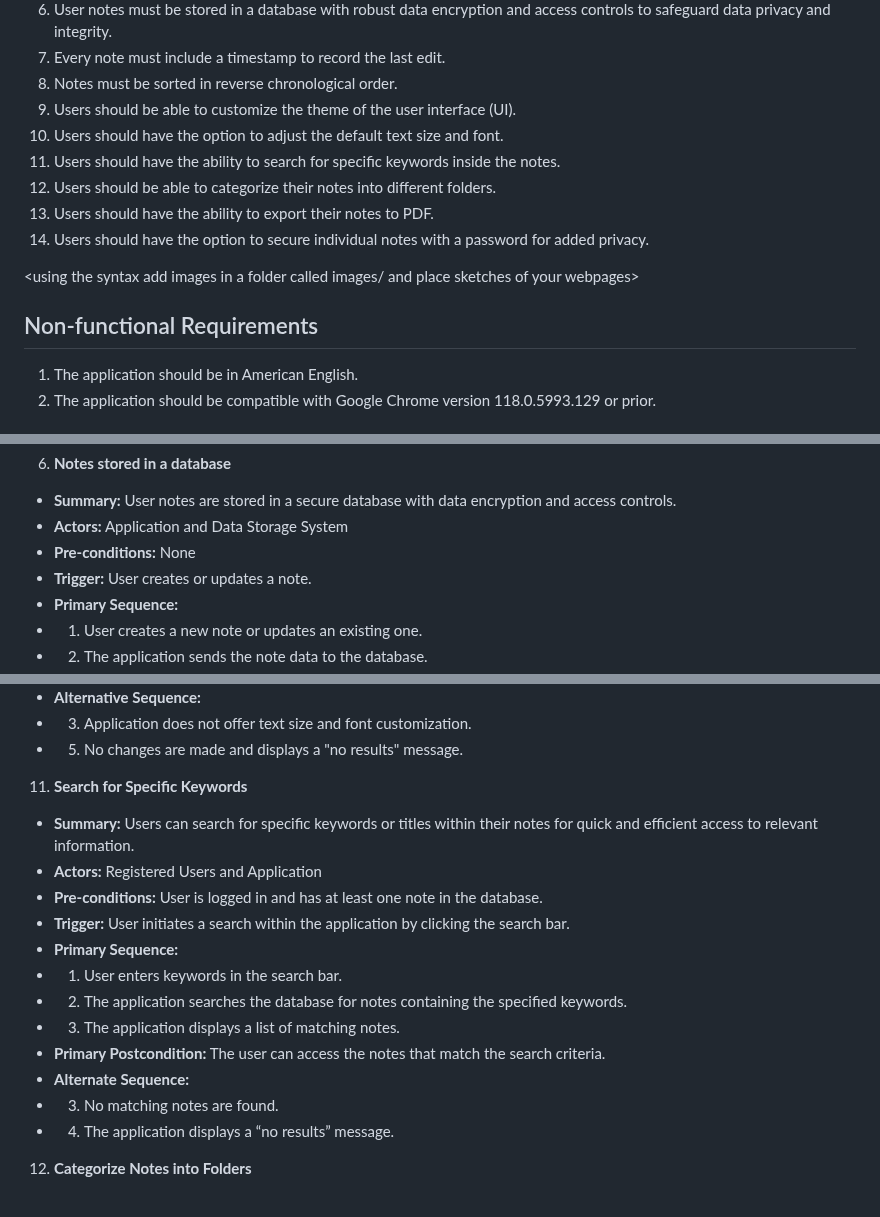
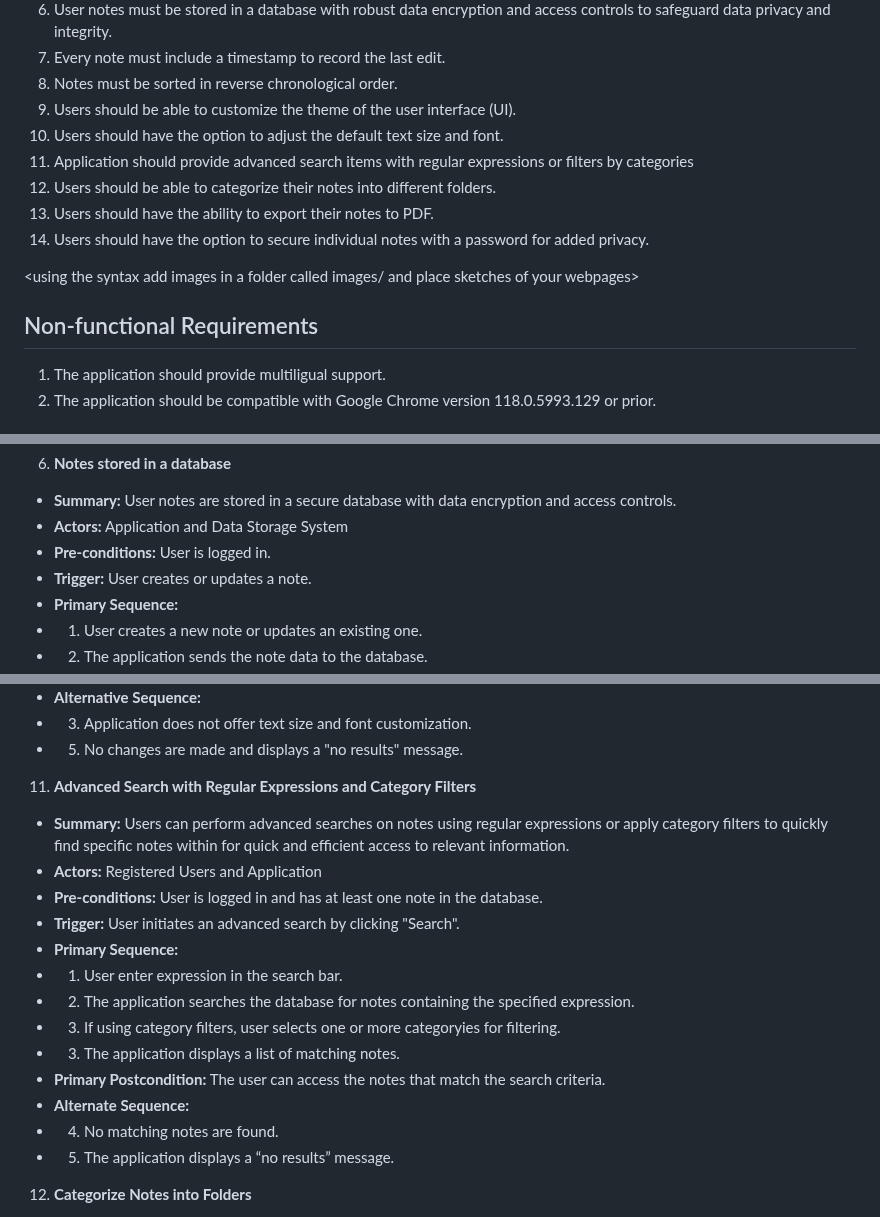
Before and after one commit to jark1234/131project, a Markdown page: requirements.md, 3 parts joined by grey strips. Drawn GitHub-style.

Commit message:
edit to func/use case 11 and non-func 1

```diff
--- a/requirements.md
+++ b/requirements.md
@@ -9,7 +9,7 @@
 8. Notes must be sorted in reverse chronological order.
 9. Users should be able to customize the theme of the user interface (UI).
 10. Users should have the option to adjust the default text size and font.
-11. Users should have the ability to search for specific keywords inside the notes.
+11. Application should provide advanced search items with regular expressions or filters by categories
 12. Users should be able to categorize their notes into different folders.
 13. Users should have the ability to export their notes to PDF.
 14. Users should have the option to secure individual notes with a password for added privacy.
@@ -17,7 +17,7 @@
 <using the syntax [](images/ui1.png) add images in a folder called images/ and place sketches of your webpages>
 
 ## Non-functional Requirements
-1. The application should be in American English.
+1. The application should provide multiligual support.
 2. The application should be compatible with Google Chrome version 118.0.5993.129 or prior.
 
 
@@ -118,7 +118,7 @@
 6. **Notes stored in a database** <Iskandar Daoud>
 - **Summary:** User notes are stored in a secure database with data encryption and access controls.
 - **Actors:** Application and Data Storage System
-- **Pre-conditions:** None
+- **Pre-conditions:** User is logged in.
 - **Trigger:** User creates or updates a note.
 - **Primary Sequence:**
 - 1. User creates a new note or updates an existing one.
@@ -192,19 +192,20 @@
 - 3. Application does not offer text size and font customization.
 - 5. No changes are made and displays a "no results" message.
 
-11. **Search for Specific Keywords** <Jaclyn Turner>
-- **Summary:** Users can search for specific keywords or titles within their notes for quick and efficient access to relevant information.
+11. **Advanced Search with Regular Expressions and Category Filters** <Jaclyn Turner>
+- **Summary:** Users can perform advanced searches on notes using regular expressions or apply category filters to quickly find specific notes within for quick and efficient access to relevant information.
 - **Actors:** Registered Users and Application
 - **Pre-conditions:** User is logged in and has at least one note in the database.
-- **Trigger:** User initiates a search within the application by clicking the search bar.
+- **Trigger:** User initiates an advanced search by clicking "Search".
 - **Primary Sequence:**
-- 1. User enters keywords in the search bar.
-- 2. The application searches the database for notes containing the specified keywords.
+- 1. User enter expression in the search bar.
+- 2. The application searches the database for notes containing the specified expression.
+- 3. If using category filters, user selects one or more categoryies for filtering.
 - 3. The application displays a list of matching notes.
 - **Primary Postcondition:** The user can access the notes that match the search criteria.
 - **Alternate Sequence:**
-- 3. No matching notes are found.
-- 4. The application displays a “no results” message.
+- 4. No matching notes are found.
+- 5. The application displays a “no results” message.
 
 12. **Categorize Notes into Folders** <Jaclyn Turner>
 - **Summary:** Users can organize their notes by categorizing them into different folders for better organization and easy retrieval.
```
